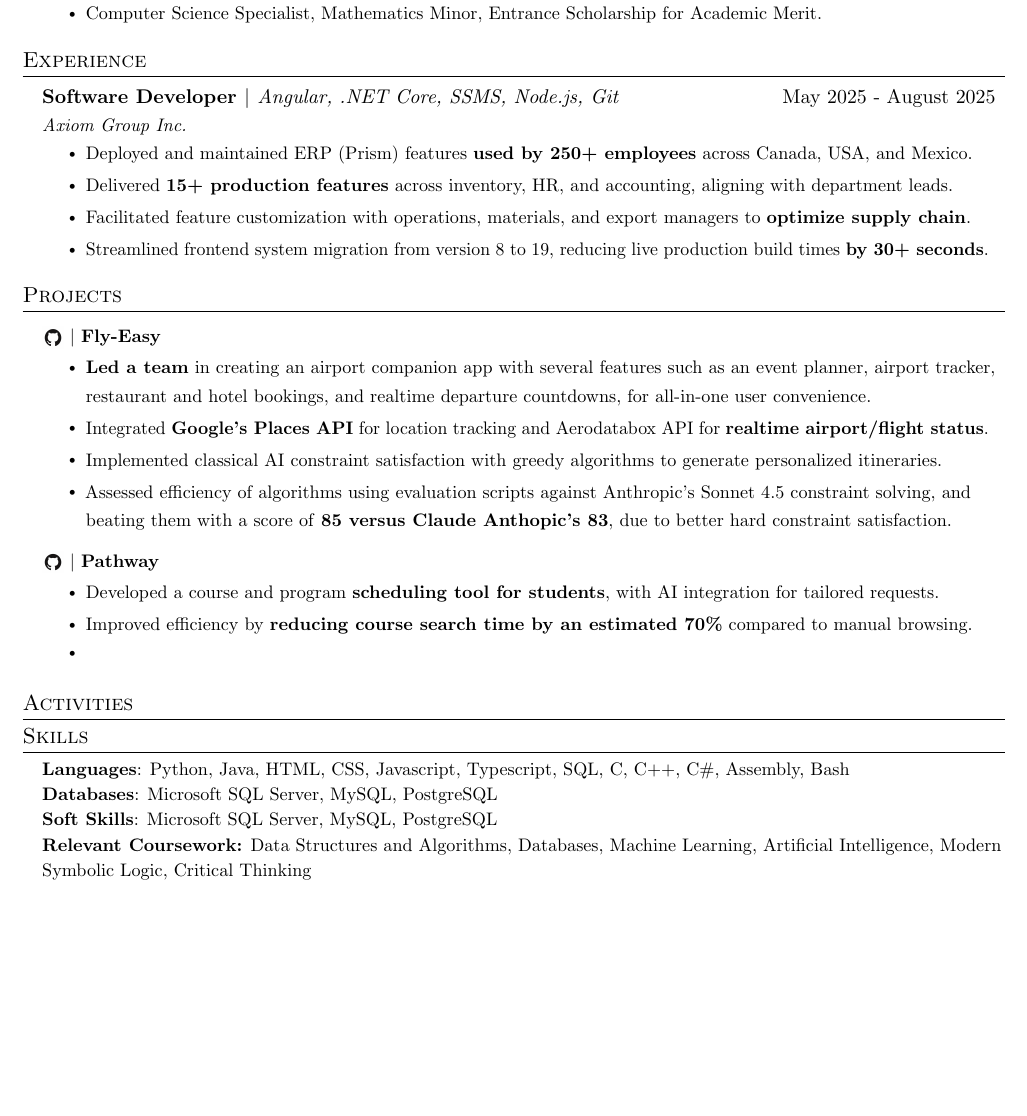
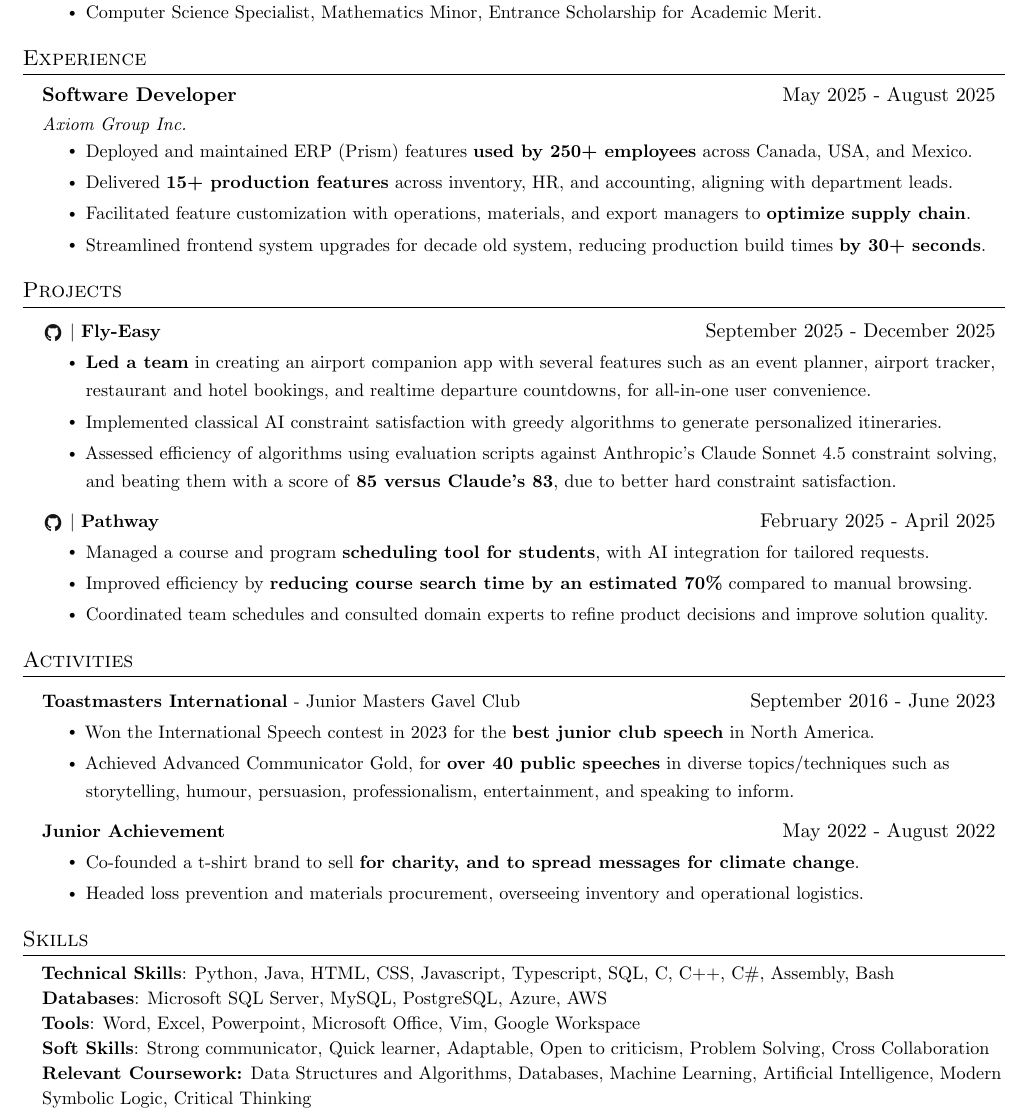
Before and after one commit to JigsawDragon/Resume, a LaTeX CV (Sid's Resume.tex): part of the page, cut so that both start at the same text, the shorter picture padded with empty space. Compiled offline with pdfLaTeX.

Commit message:
Finally completed a draft of the consulting resume.

```diff
--- a/Sid's Resume.tex
+++ b/Sid's Resume.tex
@@ -134,7 +134,7 @@
 \section{Education}
   \resumeSubHeadingListStart
     \resumeSubheading
-      {University of Toronto}{May 2027}
+      {University of Toronto}{September 2023 - May 2027}
       {Bachelor of Science - Computer Science (Honours)}{}
     \resumeItemListStart
     \resumeItem{Computer Science Specialist, Mathematics Minor, Entrance Scholarship for Academic Merit.}
@@ -144,48 +144,60 @@
 \section{Experience}
 \resumeSubHeadingListStart
     \resumeSubheading
-      {Software Developer $|$ \textnormal{\emph{Angular, .NET Core, SSMS, Node.js, Git}}}{ May 2025 - August 2025}
+      {Software Developer}{May 2025 - August 2025}
       {Axiom Group Inc.}{}
       \resumeItemListStart
         \resumeItem{Deployed and maintained ERP (Prism) features \textbf{used by 250+ employees} across Canada, USA, and Mexico.}
         \resumeItem{Delivered \textbf{15+ production features} across inventory, HR, and accounting, aligning with department leads.}
         \resumeItem{Facilitated feature customization with operations, materials, and export managers to \textbf{optimize supply chain}.}
-        \resumeItem{Streamlined frontend system migration from version 8 to 19, reducing live production build times \textbf{by 30+ seconds}.}
+        \resumeItem{Streamlined frontend system upgrades for decade old system, reducing production build times \textbf{by 30+ seconds}.}
     \resumeItemListEnd
 \resumeSubHeadingListEnd
 %-----------PROJECTS-----------
 \section{Projects}
 \resumeSubHeadingListStart
   \resumeProjectHeading
-  {\href{https://github.com/HaseebSarfraz/Fly-Easy}{\raisebox{-3pt}{\includegraphics[height=12pt, width=12pt]{assets/githublogo.png}}} $|$ \textbf{Fly-Easy}}{}
+  {\href{https://github.com/HaseebSarfraz/Fly-Easy}{\raisebox{-3pt}{\includegraphics[height=12pt, width=12pt]{assets/githublogo.png}}} $|$ \textbf{Fly-Easy}}{September 2025 - December 2025}
     \resumeItemListStart
-    \resumeItem{\textbf{Led a team} in creating an airport companion app with several features such as an event planner, airport tracker, restaurant and hotel bookings, and realtime departure countdowns, for all-in-one user convenience.}
-      \resumeItem{Integrated \textbf{Google's Places API} for location tracking and Aerodatabox API for \textbf{realtime airport/flight status}.}
+      \resumeItem{\textbf{Led a team} in creating an airport companion app with several features such as an event planner, airport tracker, restaurant and hotel bookings, and realtime departure countdowns, for all-in-one user convenience.}
       \resumeItem{Implemented classical AI constraint satisfaction with greedy algorithms to generate personalized itineraries.}
-      \resumeItem{Assessed efficiency of algorithms using evaluation scripts against Anthropic's Sonnet 4.5 constraint solving, and beating them with a score of \textbf{85 versus Claude Anthopic's 83}, due to better hard constraint satisfaction.}
+      \resumeItem{Assessed efficiency of algorithms using evaluation scripts against Anthropic's Claude Sonnet 4.5 constraint solving, and beating them with a score of \textbf{85 versus Claude's 83}, due to better hard constraint satisfaction.}
     \resumeItemListEnd
 
 
   \resumeProjectHeading
-    {\href{https://github.com/49M/Pathway_App}{\raisebox{-3pt}{\includegraphics[height=12pt, width=12pt]{assets/githublogo.png}}} $|$ \textbf{Pathway}}{}
+    {\href{https://github.com/49M/Pathway_App}{\raisebox{-3pt}{\includegraphics[height=12pt, width=12pt]{assets/githublogo.png}}} $|$ \textbf{Pathway}}{February 2025 - April 2025}
     \resumeItemListStart
-      \resumeItem{Developed a course and program \textbf{scheduling tool for students}, with AI integration for tailored requests.}
+      \resumeItem{Managed a course and program \textbf{scheduling tool for students}, with AI integration for tailored requests.}
       \resumeItem{Improved efficiency by \textbf{reducing course search time by an estimated 70\%} compared to manual browsing.}
-      \resumeItem{}
+      \resumeItem{Coordinated team schedules and consulted domain experts to refine product decisions and improve solution quality.}
     \resumeItemListEnd
 
 \resumeSubHeadingListEnd
 
 \section{Activities}
+\resumeSubHeadingListStart
+  \resumeProjectHeading{\textbf{Toastmasters International} - Junior Masters Gavel Club}{September 2016 - June 2023}
+    \resumeItemListStart
+    \resumeItem{Won the International Speech contest in 2023 for the \textbf{best junior club speech} in North America.}
+      \resumeItem{Achieved Advanced Communicator Gold, for \textbf{over 40 public speeches} in diverse topics/techniques such as storytelling, humour, persuasion, professionalism, entertainment, and speaking to inform.}
+    \resumeItemListEnd
 
+  \resumeProjectHeading{\textbf{Junior Achievement}}{May 2022 - August 2022}
+    \resumeItemListStart
+    \resumeItem{Co-founded a t-shirt brand to sell \textbf{for charity, and to spread messages for climate change}.}
+      \resumeItem{Headed loss prevention and materials procurement, overseeing inventory and operational logistics.}
+    \resumeItemListEnd
+\resumeSubHeadingListEnd
 %
 %-----------PROGRAMMING SKILLS-----------
 \section{Skills}
  \begin{itemize}[leftmargin=0.15in, label={}]
     \small{\item{
-    \textbf{Languages}{: Python, Java, HTML, CSS, Javascript, Typescript, SQL, C, C++, C\#, Assembly, Bash} \\
-    \textbf{Databases}{: Microsoft SQL Server, MySQL, PostgreSQL} \\
-    \textbf{Soft Skills}{: Microsoft SQL Server, MySQL, PostgreSQL} \\
+    \textbf{Technical Skills}{: Python, Java, HTML, CSS, Javascript, Typescript, SQL, C, C++, C\#, Assembly, Bash} \\
+    \textbf{Databases}{: Microsoft SQL Server, MySQL, PostgreSQL, Azure, AWS} \\
+    \textbf{Tools}{: Word, Excel, Powerpoint, Microsoft Office, Vim, Google Workspace} \\
+    \textbf{Soft Skills}{: Strong communicator, Quick learner, Adaptable, Open to criticism, Problem Solving, Cross Collaboration} \\
     \textbf{Relevant Coursework:} Data Structures and Algorithms, Databases, Machine Learning, Artificial Intelligence, Modern Symbolic Logic, Critical Thinking
     }}
  \end{itemize}
```
Also changed, not shown: Sid's Resume.pdf, 5 other files.
